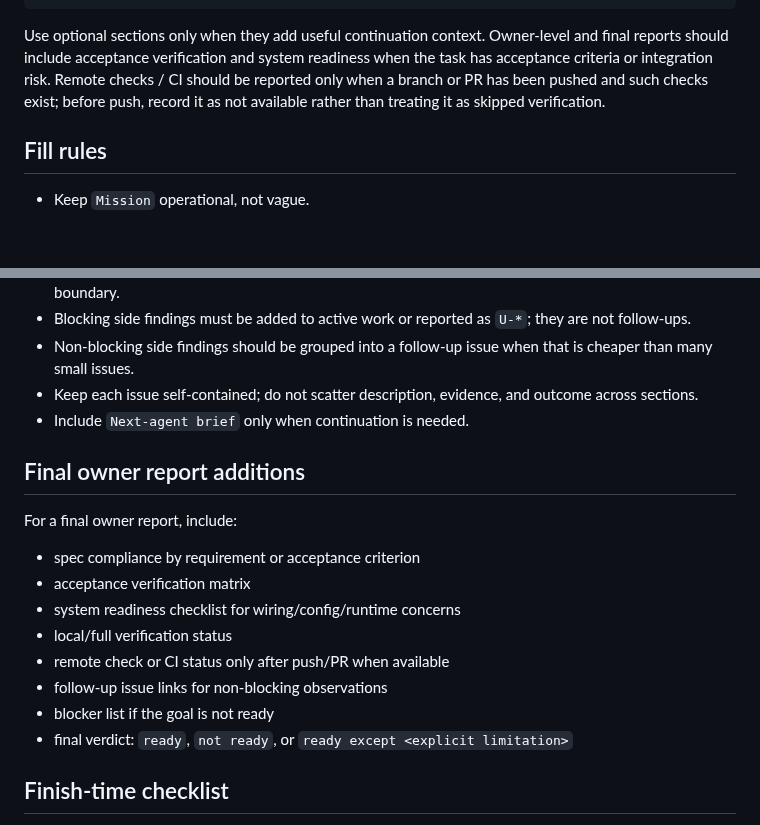
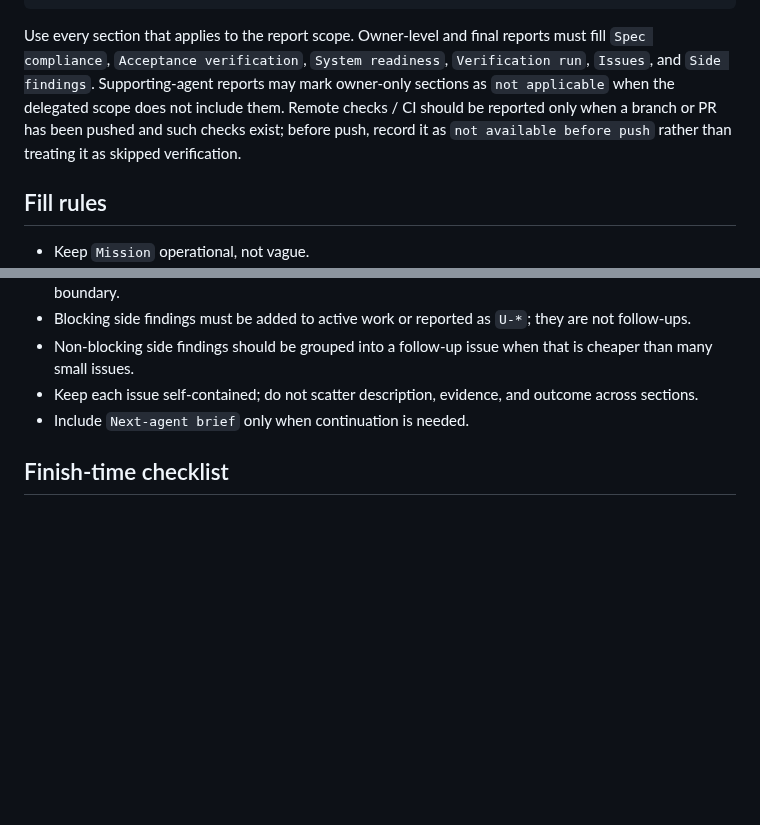
Before and after one commit to blockedby/pi-agent-setup, a Markdown page: skills/aad-reporting/SKILL.md, 2 parts joined by grey strips. GitHub-like rendering; blank space fills up the shorter version.

Commit message:
Move final reporting fields into template

````diff
--- a/skills/aad-reporting/SKILL.md
+++ b/skills/aad-reporting/SKILL.md
@@ -93,7 +110,7 @@ The report is a continuation packet, not a diary.
 - Expected output: <what the next actor should return>
 ```
 
-Use optional sections only when they add useful continuation context. Owner-level and final reports should include acceptance verification and system readiness when the task has acceptance criteria or integration risk. Remote checks / CI should be reported only when a branch or PR has been pushed and such checks exist; before push, record it as not available rather than treating it as skipped verification.
+Use every section that applies to the report scope. Owner-level and final reports must fill `Spec compliance`, `Acceptance verification`, `System readiness`, `Verification run`, `Issues`, and `Side findings`. Supporting-agent reports may mark owner-only sections as `not applicable` when the delegated scope does not include them. Remote checks / CI should be reported only when a branch or PR has been pushed and such checks exist; before push, record it as `not available before push` rather than treating it as skipped verification.
 
 ## Fill rules
 
@@ -106,19 +123,6 @@ Use optional sections only when they add useful continuation context. Owner-leve
 - Non-blocking side findings should be grouped into a follow-up issue when that is cheaper than many small issues.
 - Keep each issue self-contained; do not scatter description, evidence, and outcome across sections.
 - Include `Next-agent brief` only when continuation is needed.
-
-## Final owner report additions
-
-For a final owner report, include:
-
-- spec compliance by requirement or acceptance criterion
-- acceptance verification matrix
-- system readiness checklist for wiring/config/runtime concerns
-- local/full verification status
-- remote check or CI status only after push/PR when available
-- follow-up issue links for non-blocking observations
-- blocker list if the goal is not ready
-- final verdict: `ready`, `not ready`, or `ready except <explicit limitation>`
 
 ## Finish-time checklist
 
````
Also changed, not shown: other parts of skills/aad-reporting/SKILL.md (+23 -6 lines).
